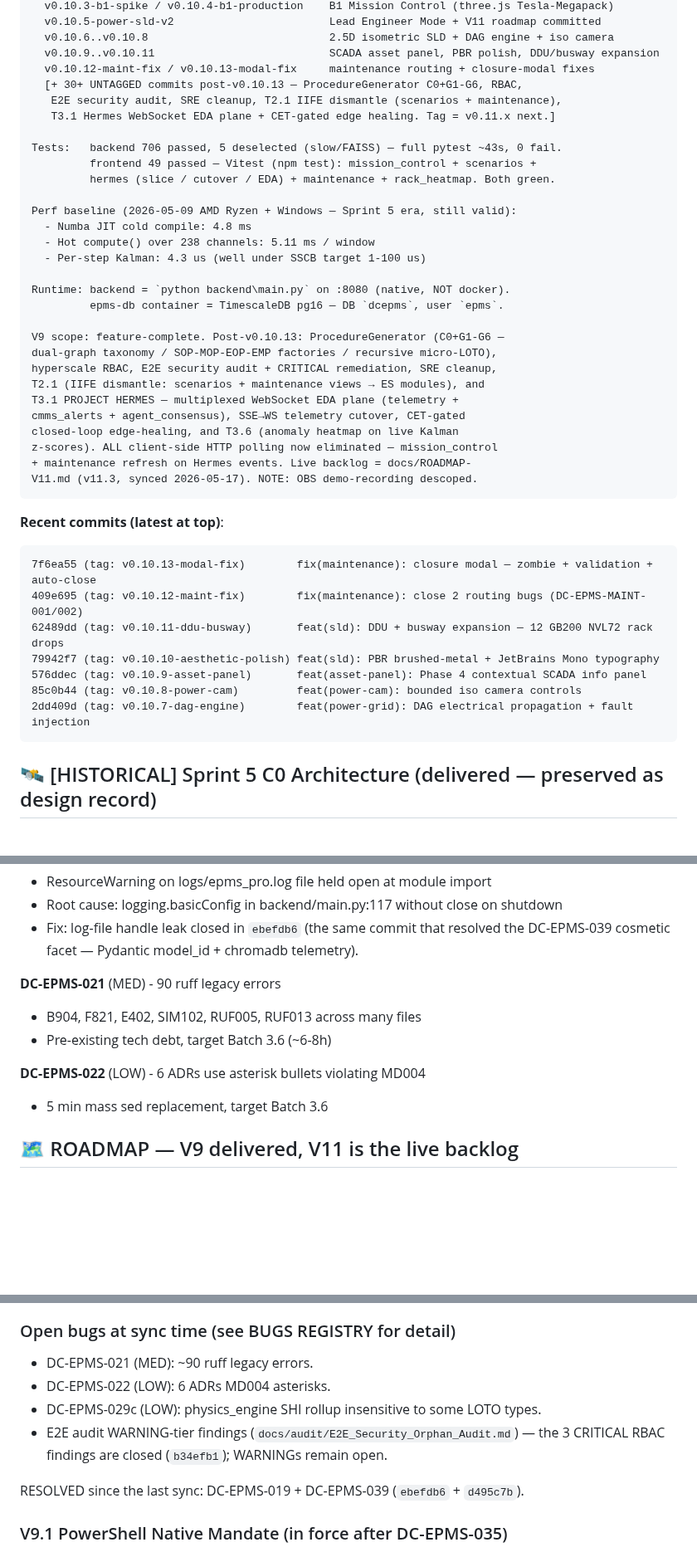
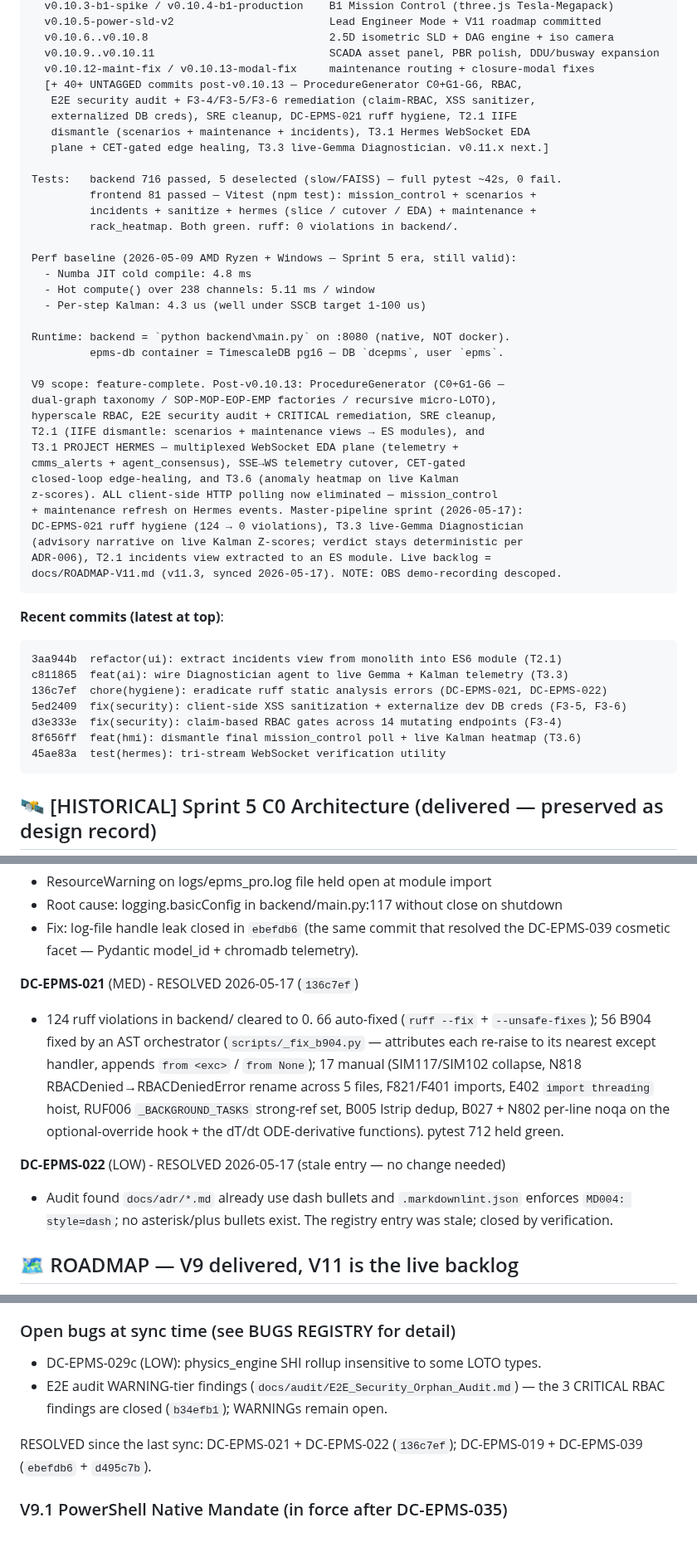
Before and after one commit to angelcoabwy-a3/DC-EPMS_PRO, a Markdown page: CLAUDE.md, 3 parts joined by grey strips. Shown at 83% size. GitHub-like rendering; blank space fills up the shorter version.

````diff
--- a/CLAUDE.md
+++ b/CLAUDE.md
@@ -38,13 +38,16 @@ Tags chronological (38 total):
   v0.10.6..v0.10.8                            2.5D isometric SLD + DAG engine + iso camera
   v0.10.9..v0.10.11                           SCADA asset panel, PBR polish, DDU/busway expansion
   v0.10.12-maint-fix / v0.10.13-modal-fix     maintenance routing + closure-modal fixes
-  [+ 30+ UNTAGGED commits post-v0.10.13 — ProcedureGenerator C0+G1-G6, RBAC,
-   E2E security audit, SRE cleanup, T2.1 IIFE dismantle (scenarios + maintenance),
-   T3.1 Hermes WebSocket EDA plane + CET-gated edge healing. Tag = v0.11.x next.]
+  [+ 40+ UNTAGGED commits post-v0.10.13 — ProcedureGenerator C0+G1-G6, RBAC,
+   E2E security audit + F3-4/F3-5/F3-6 remediation (claim-RBAC, XSS sanitizer,
+   externalized DB creds), SRE cleanup, DC-EPMS-021 ruff hygiene, T2.1 IIFE
+   dismantle (scenarios + maintenance + incidents), T3.1 Hermes WebSocket EDA
+   plane + CET-gated edge healing, T3.3 live-Gemma Diagnostician. v0.11.x next.]
 
-Tests:   backend 706 passed, 5 deselected (slow/FAISS) — full pytest ~43s, 0 fail.
-         frontend 49 passed — Vitest (npm test): mission_control + scenarios +
-         hermes (slice / cutover / EDA) + maintenance + rack_heatmap. Both green.
+Tests:   backend 716 passed, 5 deselected (slow/FAISS) — full pytest ~42s, 0 fail.
+         frontend 81 passed — Vitest (npm test): mission_control + scenarios +
+         incidents + sanitize + hermes (slice / cutover / EDA) + maintenance +
+         rack_heatmap. Both green. ruff: 0 violations in backend/.
 
 Perf baseline (2026-05-09 AMD Ryzen + Windows — Sprint 5 era, still valid):
   - Numba JIT cold compile: 4.8 ms
@@ -62,19 +65,22 @@ T3.1 PROJECT HERMES — multiplexed WebSocket EDA plane (telemetry +
 cmms_alerts + agent_consensus), SSE→WS telemetry cutover, CET-gated
 closed-loop edge-healing, and T3.6 (anomaly heatmap on live Kalman
 z-scores). ALL client-side HTTP polling now eliminated — mission_control
-+ maintenance refresh on Hermes events. Live backlog = docs/ROADMAP-
-V11.md (v11.3, synced 2026-05-17). NOTE: OBS demo-recording descoped.
++ maintenance refresh on Hermes events. Master-pipeline sprint (2026-05-17):
+DC-EPMS-021 ruff hygiene (124 → 0 violations), T3.3 live-Gemma Diagnostician
+(advisory narrative on live Kalman Z-scores; verdict stays deterministic per
+ADR-006), T2.1 incidents view extracted to an ES module. Live backlog =
+docs/ROADMAP-V11.md (v11.3, synced 2026-05-17). NOTE: OBS demo-recording descoped.
 ```
 
 **Recent commits (latest at top)**:
 ```
-7f6ea55 (tag: v0.10.13-modal-fix)        fix(maintenance): closure modal — zombie + validation + auto-close
-409e695 (tag: v0.10.12-maint-fix)        fix(maintenance): close 2 routing bugs (DC-EPMS-MAINT-001/002)
-62489dd (tag: v0.10.11-ddu-busway)       feat(sld): DDU + busway expansion — 12 GB200 NVL72 rack drops
-79942f7 (tag: v0.10.10-aesthetic-polish) feat(sld): PBR brushed-metal + JetBrains Mono typography
-576ddec (tag: v0.10.9-asset-panel)       feat(asset-panel): Phase 4 contextual SCADA info panel
-85c0b44 (tag: v0.10.8-power-cam)         feat(power-cam): bounded iso camera controls
-2dd409d (tag: v0.10.7-dag-engine)        feat(power-grid): DAG electrical propagation + fault injection
+3aa944b  refactor(ui): extract incidents view from monolith into ES6 module (T2.1)
+c811865  feat(ai): wire Diagnostician agent to live Gemma + Kalman telemetry (T3.3)
+136c7ef  chore(hygiene): eradicate ruff static analysis errors (DC-EPMS-021, DC-EPMS-022)
+5ed2409  fix(security): client-side XSS sanitization + externalize dev DB creds (F3-5, F3-6)
+d3e333e  fix(security): claim-based RBAC gates across 14 mutating endpoints (F3-4)
+8f656ff  feat(hmi): dismantle final mission_control poll + live Kalman heatmap (T3.6)
+45ae83a  test(hermes): tri-stream WebSocket verification utility
 ```
 
 ## 🛰 [HISTORICAL] Sprint 5 C0 Architecture (delivered — preserved as design record)
@@ -552,12 +558,21 @@ C:\dev\DC-EPMS_PRO\
 - Fix: log-file handle leak closed in `ebefdb6` (the same commit that resolved
   the DC-EPMS-039 cosmetic facet — Pydantic model_id + chromadb telemetry).
 
-**DC-EPMS-021** (MED) - 90 ruff legacy errors
-- B904, F821, E402, SIM102, RUF005, RUF013 across many files
-- Pre-existing tech debt, target Batch 3.6 (~6-8h)
+**DC-EPMS-021** (MED) - RESOLVED 2026-05-17 (`136c7ef`)
+- 124 ruff violations in backend/ cleared to 0. 66 auto-fixed (`ruff
+  --fix` + `--unsafe-fixes`); 56 B904 fixed by an AST orchestrator
+  (`scripts/_fix_b904.py` — attributes each re-raise to its nearest
+  except handler, appends `from <exc>` / `from None`); 17 manual
+  (SIM117/SIM102 collapse, N818 RBACDenied→RBACDeniedError rename across
+  5 files, F821/F401 imports, E402 `import threading` hoist, RUF006
+  `_BACKGROUND_TASKS` strong-ref set, B005 lstrip dedup, B027 + N802
+  per-line noqa on the optional-override hook + the dT/dt ODE-derivative
+  functions). pytest 712 held green.
 
-**DC-EPMS-022** (LOW) - 6 ADRs use asterisk bullets violating MD004
-- 5 min mass sed replacement, target Batch 3.6
+**DC-EPMS-022** (LOW) - RESOLVED 2026-05-17 (stale entry — no change needed)
+- Audit found `docs/adr/*.md` already use dash bullets and
+  `.markdownlint.json` enforces `MD004: style=dash`; no asterisk/plus
+  bullets exist. The registry entry was stale; closed by verification.
 
 ## 🗺️ ROADMAP — V9 delivered, V11 is the live backlog
 
@@ -766,13 +781,12 @@ finding: MOP-ATS-MONTHLY-001 + `ups_a` = NEC 460.6 violation flagged in ~12 ms.
 
 ### Open bugs at sync time (see BUGS REGISTRY for detail)
 
-- DC-EPMS-021 (MED): ~90 ruff legacy errors.
-- DC-EPMS-022 (LOW): 6 ADRs MD004 asterisks.
 - DC-EPMS-029c (LOW): physics_engine SHI rollup insensitive to some LOTO types.
 - E2E audit WARNING-tier findings (`docs/audit/E2E_Security_Orphan_Audit.md`) —
   the 3 CRITICAL RBAC findings are closed (`b34efb1`); WARNINGs remain open.
 
-RESOLVED since the last sync: DC-EPMS-019 + DC-EPMS-039 (`ebefdb6` + `d495c7b`).
+RESOLVED since the last sync: DC-EPMS-021 + DC-EPMS-022 (`136c7ef`);
+DC-EPMS-019 + DC-EPMS-039 (`ebefdb6` + `d495c7b`).
 
 ### V9.1 PowerShell Native Mandate (in force after DC-EPMS-035)
 
````
Also changed, not shown: other parts of CLAUDE.md (+2 -2 lines), docs/ROADMAP-V11.md (+27 -15 lines).
